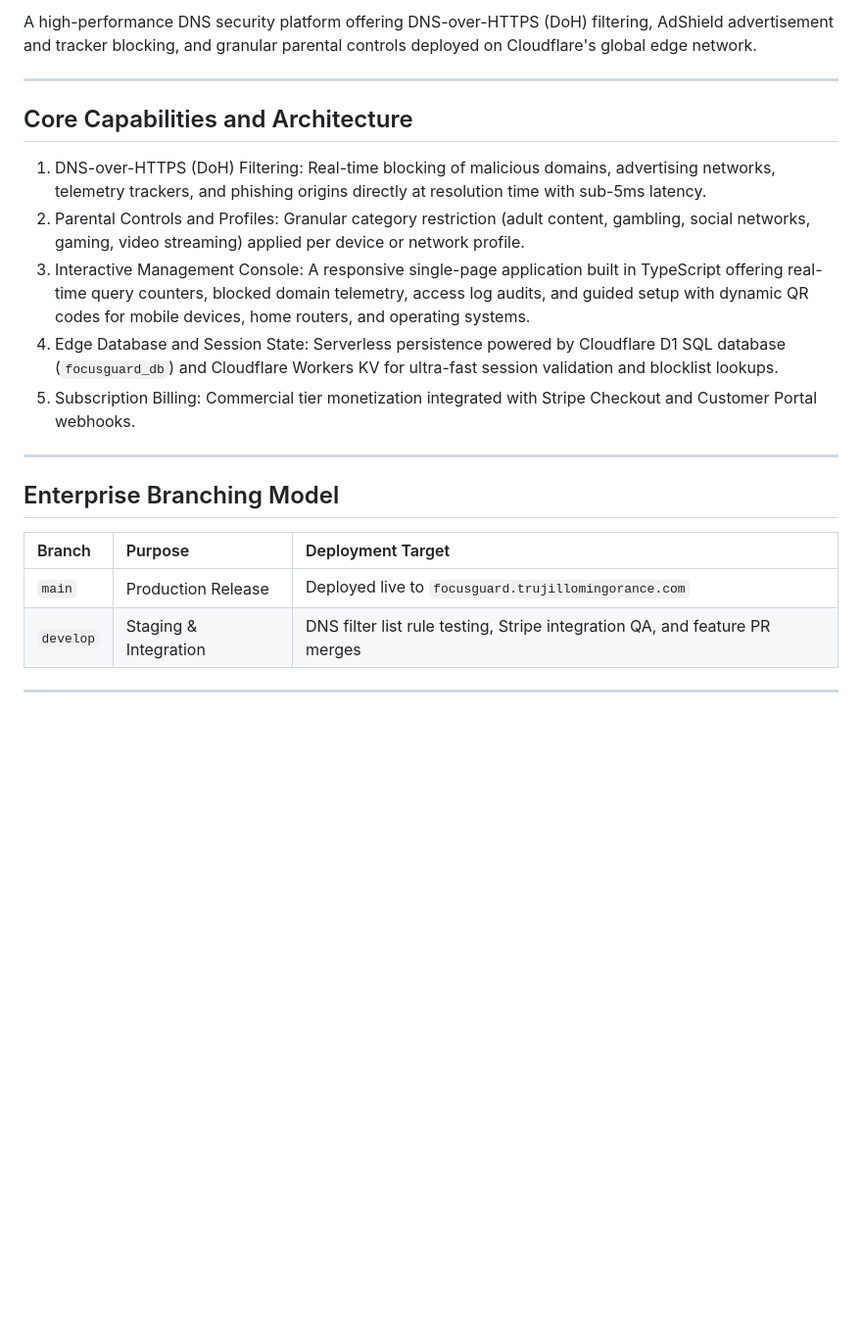
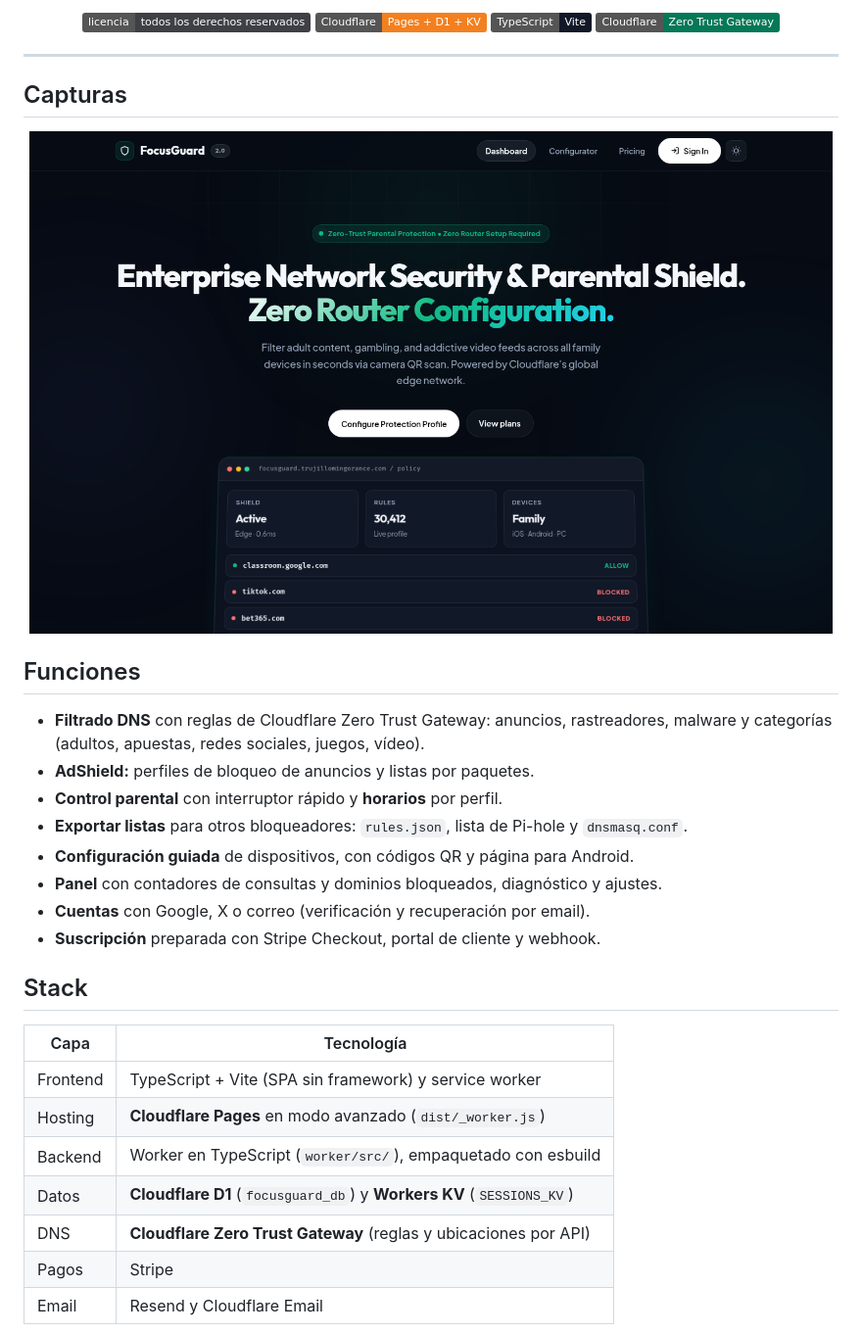
Before and after one commit to ATM-Software-Labs/focusguard-saas, a Markdown page: README.md, the part around the change printed below. Shown: that part at 98% size. Rendered like a GitHub page; pictures changed too: docs/screenshots/desktop.png (added); badges without logos; blank space fills up the shorter version.

Commit message:
docs: README al estilo NutriFit (#2)
Co-authored-by: atrumin16 <249946281+atrumin16@users.noreply.github.com>

```diff
--- a/README.md
+++ b/README.md
@@ -9,24 +14,37 @@ Production Gateway: [focusguard.trujillomingorance.com](https://focusguard.truji
 
-A high-performance DNS security platform offering DNS-over-HTTPS (DoH) filtering, AdShield advertisement and tracker blocking, and granular parental controls deployed on Cloudflare's global edge network.
+<p align="center">
+  <img alt="Licencia" src="https://img.shields.io/badge/licencia-todos%20los%20derechos%20reservados-3f3f46" />
+  <img alt="Cloudflare Pages" src="https://img.shields.io/badge/Cloudflare-Pages%20%2B%20D1%20%2B%20KV-F38020?logo=cloudflare&logoColor=white" />
+  <img alt="TypeScript" src="https://img.shields.io/badge/TypeScript-Vite-111827" />
+  <img alt="Zero Trust" src="https://img.shields.io/badge/Cloudflare-Zero%20Trust%20Gateway-047857" />
+</p>
 
 ---
 
-## Core Capabilities and Architecture
+## Capturas
 
-1. DNS-over-HTTPS (DoH) Filtering: Real-time blocking of malicious domains, advertising networks, telemetry trackers, and phishing origins directly at resolution time with sub-5ms latency.
-2. Parental Controls and Profiles: Granular category restriction (adult content, gambling, social networks, gaming, video streaming) applied per device or network profile.
-3. Interactive Management Console: A responsive single-page application built in TypeScript offering real-time query counters, blocked domain telemetry, access log audits, and guided setup with dynamic QR codes for mobile devices, home routers, and operating systems.
-4. Edge Database and Session State: Serverless persistence powered by Cloudflare D1 SQL database (`focusguard_db`) and Cloudflare Workers KV for ultra-fast session validation and blocklist lookups.
-5. Subscription Billing: Commercial tier monetization integrated with Stripe Checkout and Customer Portal webhooks.
+<p align="center"><img src="docs/screenshots/desktop.png" width="820" alt="Portada de FocusGuard en escritorio" /></p>
 
----
+## Funciones
 
-## Enterprise Branching Model
+- **Filtrado DNS** con reglas de Cloudflare Zero Trust Gateway: anuncios, rastreadores, malware y categorías (adultos, apuestas, redes sociales, juegos, vídeo).
+- **AdShield:** perfiles de bloqueo de anuncios y listas por paquetes.
+- **Control parental** con interruptor rápido y **horarios** por perfil.
+- **Exportar listas** para otros bloqueadores: `rules.json`, lista de Pi-hole y `dnsmasq.conf`.
+- **Configuración guiada** de dispositivos, con códigos QR y página para Android.
+- **Panel** con contadores de consultas y dominios bloqueados, diagnóstico y ajustes.
+- **Cuentas** con Google, X o correo (verificación y recuperación por email).
+- **Suscripción** preparada con Stripe Checkout, portal de cliente y webhook.
 
-| Branch | Purpose | Deployment Target |
-| :--- | :--- | :--- |
-| `main` | Production Release | Deployed live to `focusguard.trujillomingorance.com` |
-| `develop` | Staging & Integration | DNS filter list rule testing, Stripe integration QA, and feature PR merges |
+## Stack
 
----
+| Capa | Tecnología |
+|---|---|
+| Frontend | TypeScript + Vite (SPA sin framework) y service worker |
+| Hosting | **Cloudflare Pages** en modo avanzado (`dist/_worker.js`) |
+| Backend | Worker en TypeScript (`worker/src/`), empaquetado con esbuild |
+| Datos | **Cloudflare D1** (`focusguard_db`) y **Workers KV** (`SESSIONS_KV`) |
+| DNS | **Cloudflare Zero Trust Gateway** (reglas y ubicaciones por API) |
+| Pagos | Stripe |
+| Email | Resend y Cloudflare Email |
 
```
Also changed, not shown: other parts of README.md (+71 -60 lines), docs/banner.png (added).
